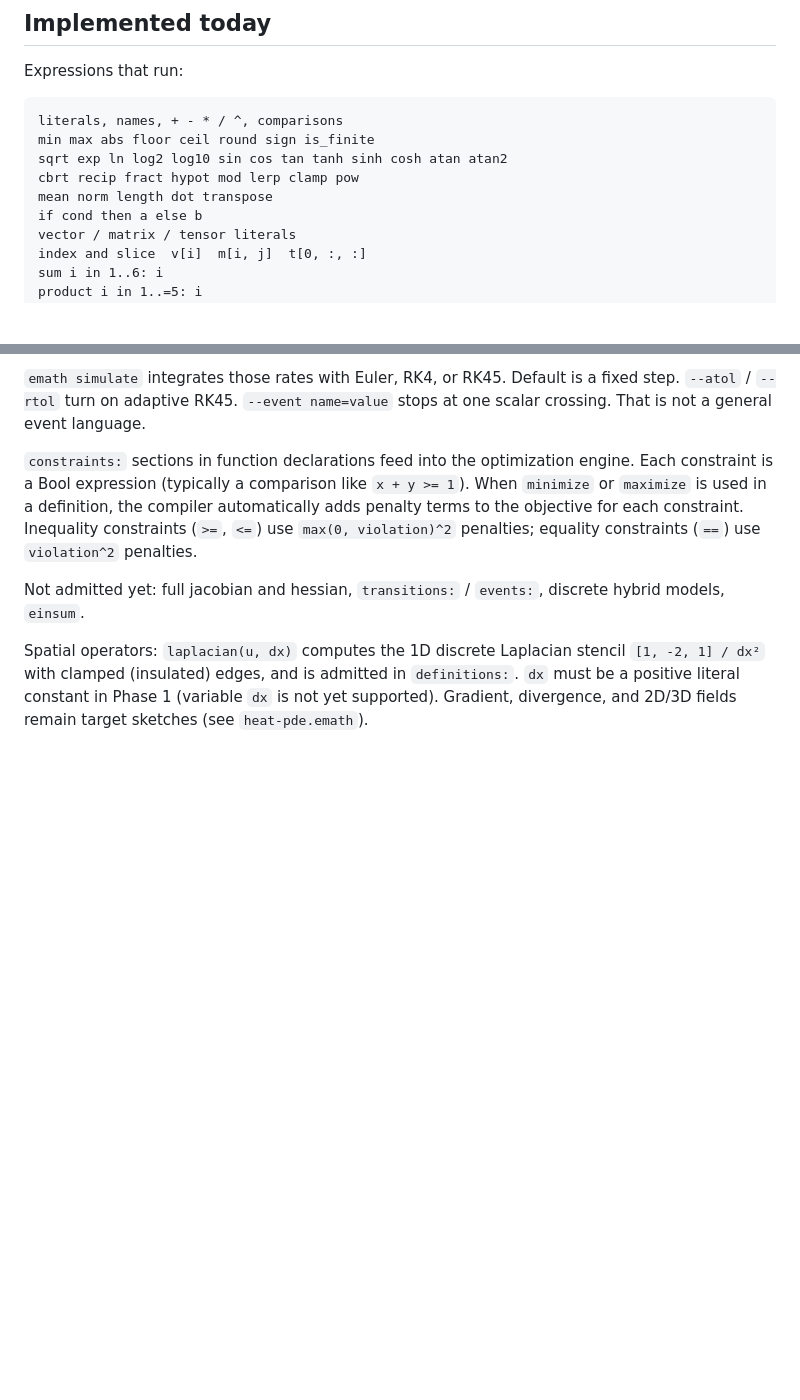
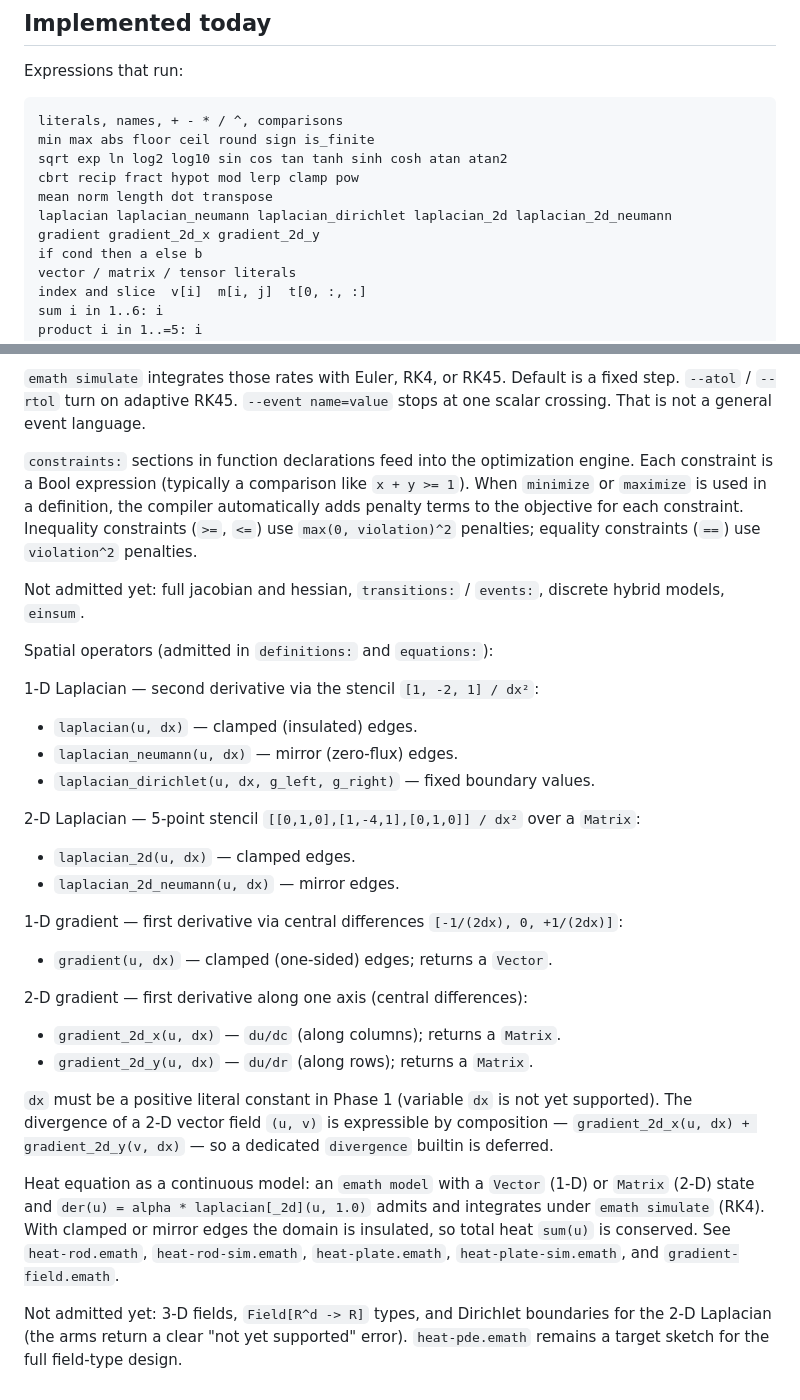
Before and after one commit to AdityaVG13/emath, a Markdown page: language/reference/expressions-equations-state-and-events.md, 2 parts joined by grey strips. Drawn GitHub-style; blank space fills up the shorter version.

Commit message:
docs: document all PDE spatial operators in the reference (r1-pde)
Update the "Spatial operators" section of
expressions-equations-state-and-events.md to reflect everything that now
computes, replacing the Phase-1 sketch note:

- 1-D Laplacian: laplacian (Clamp), laplacian_neumann (mirror),
  laplacian_dirichlet (fixed boundary values), with stencil and arity.
- 2-D Laplacian: laplacian_2d / laplacian_2d_neumann (5-point stencil
  over a Matrix).
- 1-D gradient: gradient (central difference, returns Vector).
- 2-D gradient: gradient_2d_x / gradient_2d_y (returns Matrix).
- Heat equation as a continuous model: Vector/Matrix state +
  der(u) = alpha * laplacian[_2d](u, 1.0) + emath simulate (RK4),
  insulated-boundary heat conservation.
- Divergence noted as expressible by composition (deferred builtin).
- Not-admitted-yet list updated: 3-D fields, Field types, 2-D Dirichlet.
- Builtins list updated with all spatial operator names.

Co-authored-by: factory-droid[bot] <138933559+factory-droid[bot]@users.noreply.github.com>

```diff
--- a/language/reference/expressions-equations-state-and-events.md
+++ b/language/reference/expressions-equations-state-and-events.md
@@ -83,6 +83,8 @@ min max abs floor ceil round sign is_finite
 sqrt exp ln log2 log10 sin cos tan tanh sinh cosh atan atan2
 cbrt recip fract hypot mod lerp clamp pow
 mean norm length dot transpose
+laplacian laplacian_neumann laplacian_dirichlet laplacian_2d laplacian_2d_neumann
+gradient gradient_2d_x gradient_2d_y
 if cond then a else b
 vector / matrix / tensor literals
 index and slice  v[i]  m[i, j]  t[0, :, :]
@@ -221,8 +223,39 @@ Not admitted yet: full jacobian and
 hessian, `transitions:` / `events:`, discrete hybrid models,
 `einsum`.
 
-Spatial operators: `laplacian(u, dx)` computes the 1D discrete Laplacian
-stencil `[1, -2, 1] / dx²` with clamped (insulated) edges, and is admitted
-in `definitions:`. `dx` must be a positive literal constant in Phase 1
-(variable `dx` is not yet supported). Gradient, divergence, and 2D/3D
-fields remain target sketches (see `heat-pde.emath`).
+Spatial operators (admitted in `definitions:` and `equations:`):
+
+1-D Laplacian — second derivative via the stencil `[1, -2, 1] / dx²`:
+- `laplacian(u, dx)` — clamped (insulated) edges.
+- `laplacian_neumann(u, dx)` — mirror (zero-flux) edges.
+- `laplacian_dirichlet(u, dx, g_left, g_right)` — fixed boundary values.
+
+2-D Laplacian — 5-point stencil `[[0,1,0],[1,-4,1],[0,1,0]] / dx²` over a
+`Matrix`:
+- `laplacian_2d(u, dx)` — clamped edges.
+- `laplacian_2d_neumann(u, dx)` — mirror edges.
+
+1-D gradient — first derivative via central differences
+`[-1/(2dx), 0, +1/(2dx)]`:
+- `gradient(u, dx)` — clamped (one-sided) edges; returns a `Vector`.
+
+2-D gradient — first derivative along one axis (central differences):
+- `gradient_2d_x(u, dx)` — `du/dc` (along columns); returns a `Matrix`.
+- `gradient_2d_y(u, dx)` — `du/dr` (along rows); returns a `Matrix`.
+
+`dx` must be a positive literal constant in Phase 1 (variable `dx` is not
+yet supported). The divergence of a 2-D vector field `(u, v)` is expressible
+by composition — `gradient_2d_x(u, dx) + gradient_2d_y(v, dx)` — so a
+dedicated `divergence` builtin is deferred.
+
+Heat equation as a continuous model: an `emath model` with a `Vector`
+(1-D) or `Matrix` (2-D) state and `der(u) = alpha * laplacian[_2d](u, 1.0)`
+admits and integrates under `emath simulate` (RK4). With clamped or mirror
+edges the domain is insulated, so total heat `sum(u)` is conserved. See
+`heat-rod.emath`, `heat-rod-sim.emath`, `heat-plate.emath`,
+`heat-plate-sim.emath`, and `gradient-field.emath`.
+
+Not admitted yet: 3-D fields, `Field[R^d -> R]` types, and Dirichlet
+boundaries for the 2-D Laplacian (the arms return a clear "not yet
+supported" error). `heat-pde.emath` remains a target sketch for the full
+field-type design.
```
